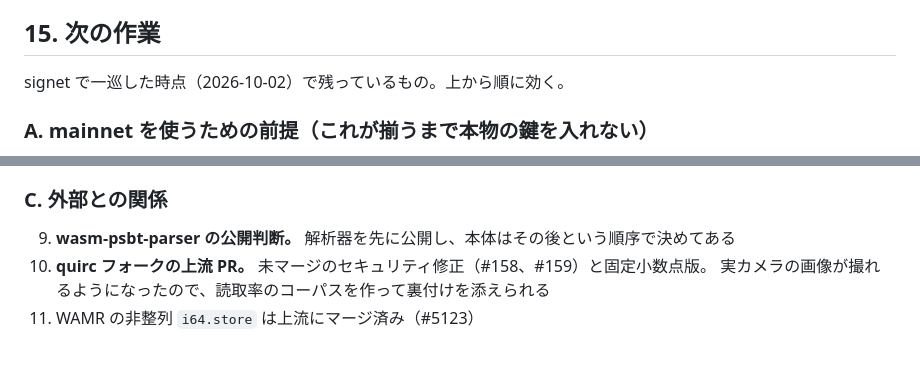
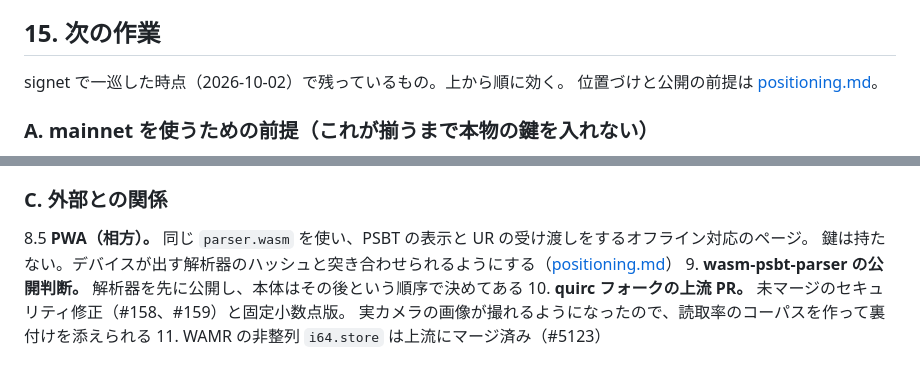
Before and after one commit to habakan/jitsu-in-pico, a Markdown page: docs/architecture-b.md, 2 parts joined by grey strips. Drawn GitHub-style.

```diff
--- a/docs/architecture-b.md
+++ b/docs/architecture-b.md
@@ -298,6 +298,7 @@ Sparrow（signet）と繋いで、実機で署名した取引をネットワー
 ## 15. 次の作業
 
 signet で一巡した時点（2026-10-02）で残っているもの。上から順に効く。
+位置づけと公開の前提は [positioning.md](positioning.md)。
 
 ### A. mainnet を使うための前提（これが揃うまで本物の鍵を入れない）
 
@@ -321,6 +322,8 @@ signet で一巡した時点（2026-10-02）で残っているもの。上から
 
 ### C. 外部との関係
 
+8.5 **PWA（相方）。** 同じ `parser.wasm` を使い、PSBT の表示と UR の受け渡しをするオフライン対応のページ。
+   鍵は持たない。デバイスが出す解析器のハッシュと突き合わせられるようにする（[positioning.md](positioning.md)）
 9. **wasm-psbt-parser の公開判断。** 解析器を先に公開し、本体はその後という順序で決めてある
 10. **quirc フォークの上流 PR。** 未マージのセキュリティ修正（#158、#159）と固定小数点版。
     実カメラの画像が撮れるようになったので、読取率のコーパスを作って裏付けを添えられる
```
Also changed, not shown: README.md (+1 -0 lines), docs/positioning.md (added, +109 -0 lines).
